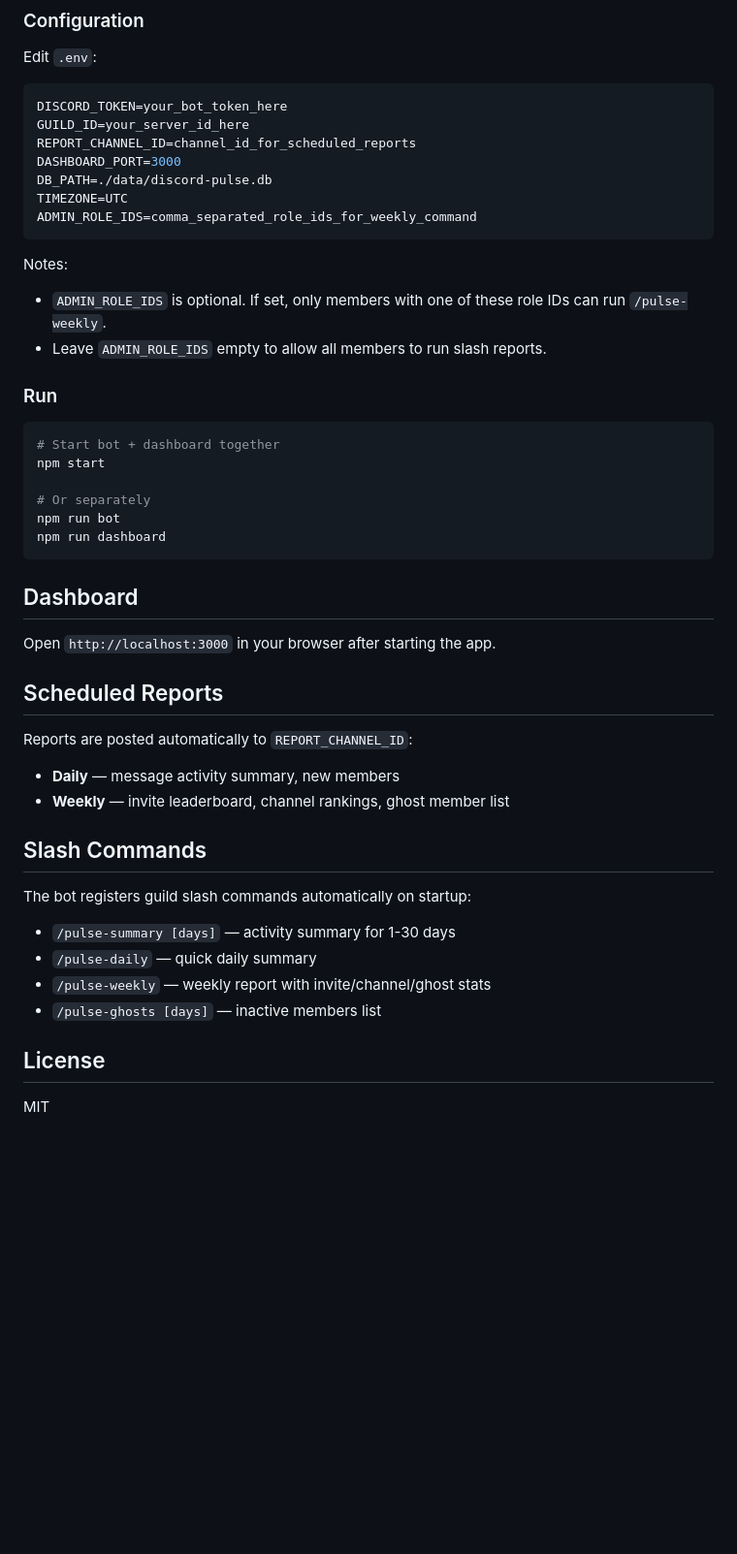
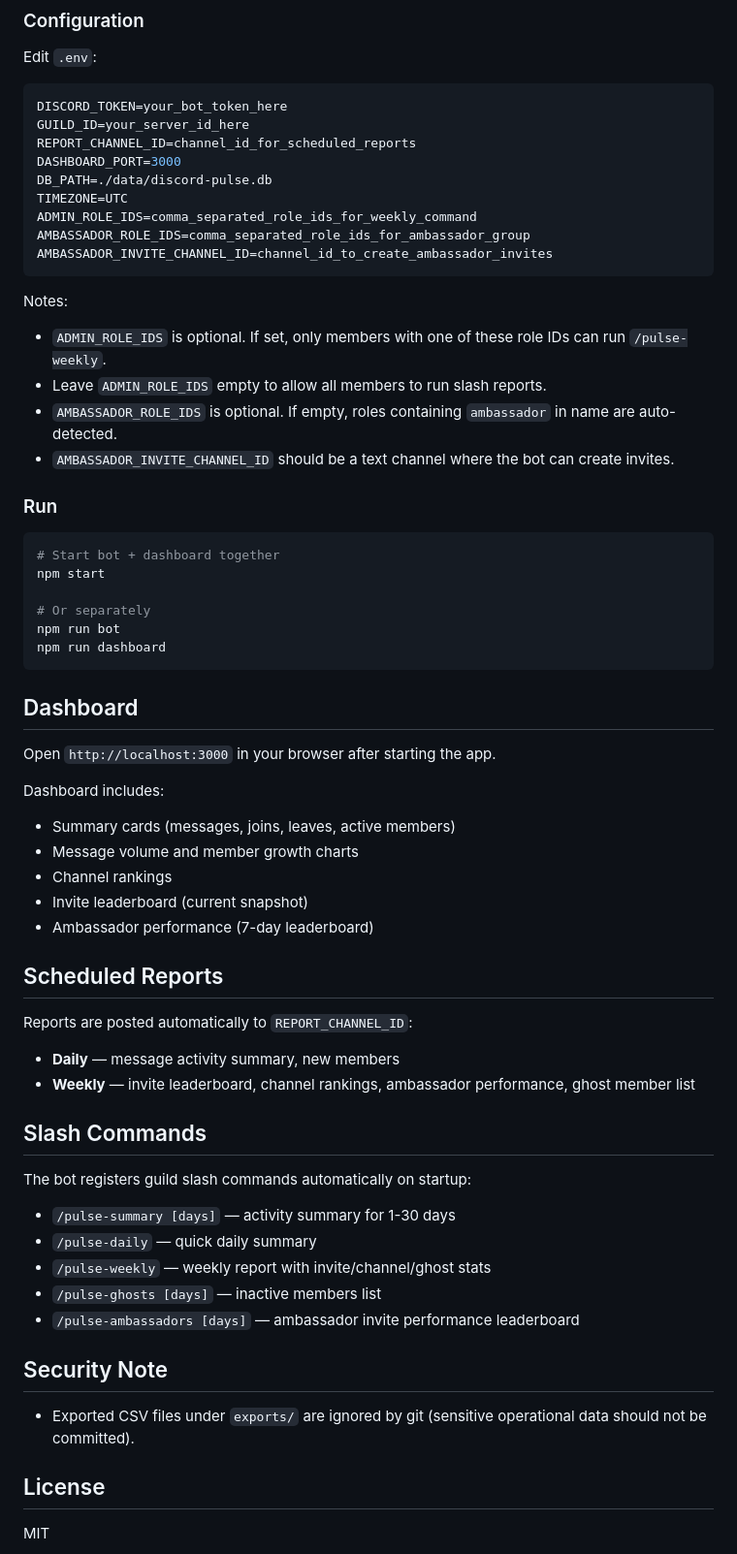
Before and after one commit to DTung1291/discord-pulse, a Markdown page: README.md, the part around one of its changes. Shown at 97% size. Rendered like a GitHub page; blank space fills up the shorter version.

Commit message:
docs: update README for ambassador tracking and dashboard features

````diff
--- a/README.md
+++ b/README.md
@@ -79,11 +80,15 @@ DASHBOARD_PORT=3000
 DB_PATH=./data/discord-pulse.db
 TIMEZONE=UTC
 ADMIN_ROLE_IDS=comma_separated_role_ids_for_weekly_command
+AMBASSADOR_ROLE_IDS=comma_separated_role_ids_for_ambassador_group
+AMBASSADOR_INVITE_CHANNEL_ID=channel_id_to_create_ambassador_invites
 ```
 
 Notes:
 - `ADMIN_ROLE_IDS` is optional. If set, only members with one of these role IDs can run `/pulse-weekly`.
 - Leave `ADMIN_ROLE_IDS` empty to allow all members to run slash reports.
+- `AMBASSADOR_ROLE_IDS` is optional. If empty, roles containing `ambassador` in name are auto-detected.
+- `AMBASSADOR_INVITE_CHANNEL_ID` should be a text channel where the bot can create invites.
 
 ### Run
 
@@ -100,12 +105,20 @@ npm run dashboard
 
 Open `http://localhost:3000` in your browser after starting the app.
 
+Dashboard includes:
+
+- Summary cards (messages, joins, leaves, active members)
+- Message volume and member growth charts
+- Channel rankings
+- Invite leaderboard (current snapshot)
+- Ambassador performance (7-day leaderboard)
+
 ## Scheduled Reports
 
 Reports are posted automatically to `REPORT_CHANNEL_ID`:
 
 - **Daily** — message activity summary, new members
-- **Weekly** — invite leaderboard, channel rankings, ghost member list
+- **Weekly** — invite leaderboard, channel rankings, ambassador performance, ghost member list
 
 ## Slash Commands
 
@@ -115,6 +128,11 @@ The bot registers guild slash commands automatically on startup:
 - `/pulse-daily` — quick daily summary
 - `/pulse-weekly` — weekly report with invite/channel/ghost stats
 - `/pulse-ghosts [days]` — inactive members list
+- `/pulse-ambassadors [days]` — ambassador invite performance leaderboard
+
+## Security Note
+
+- Exported CSV files under `exports/` are ignored by git (sensitive operational data should not be committed).
 
 ## License
 
````
Also changed, not shown: other parts of README.md (+2 -1 lines).
